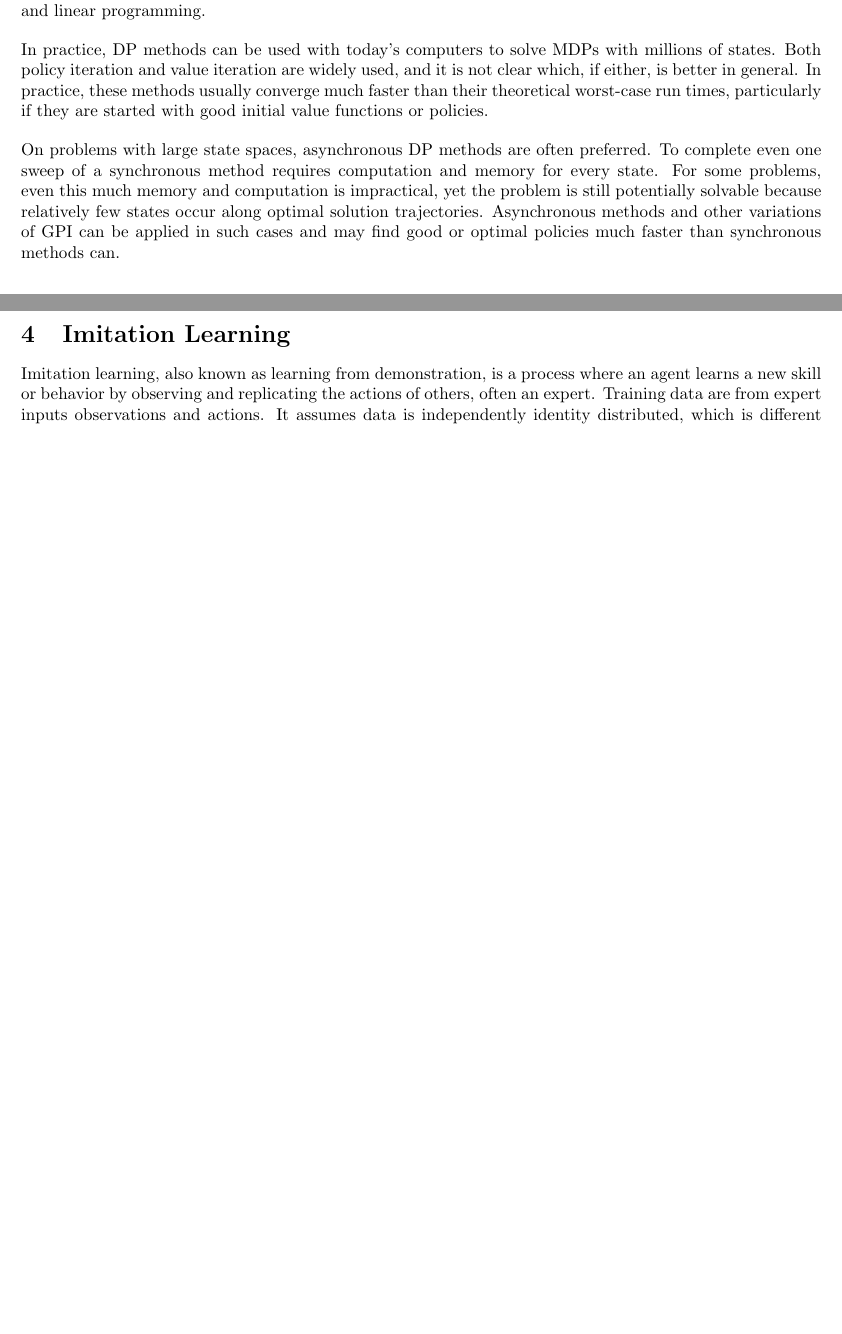
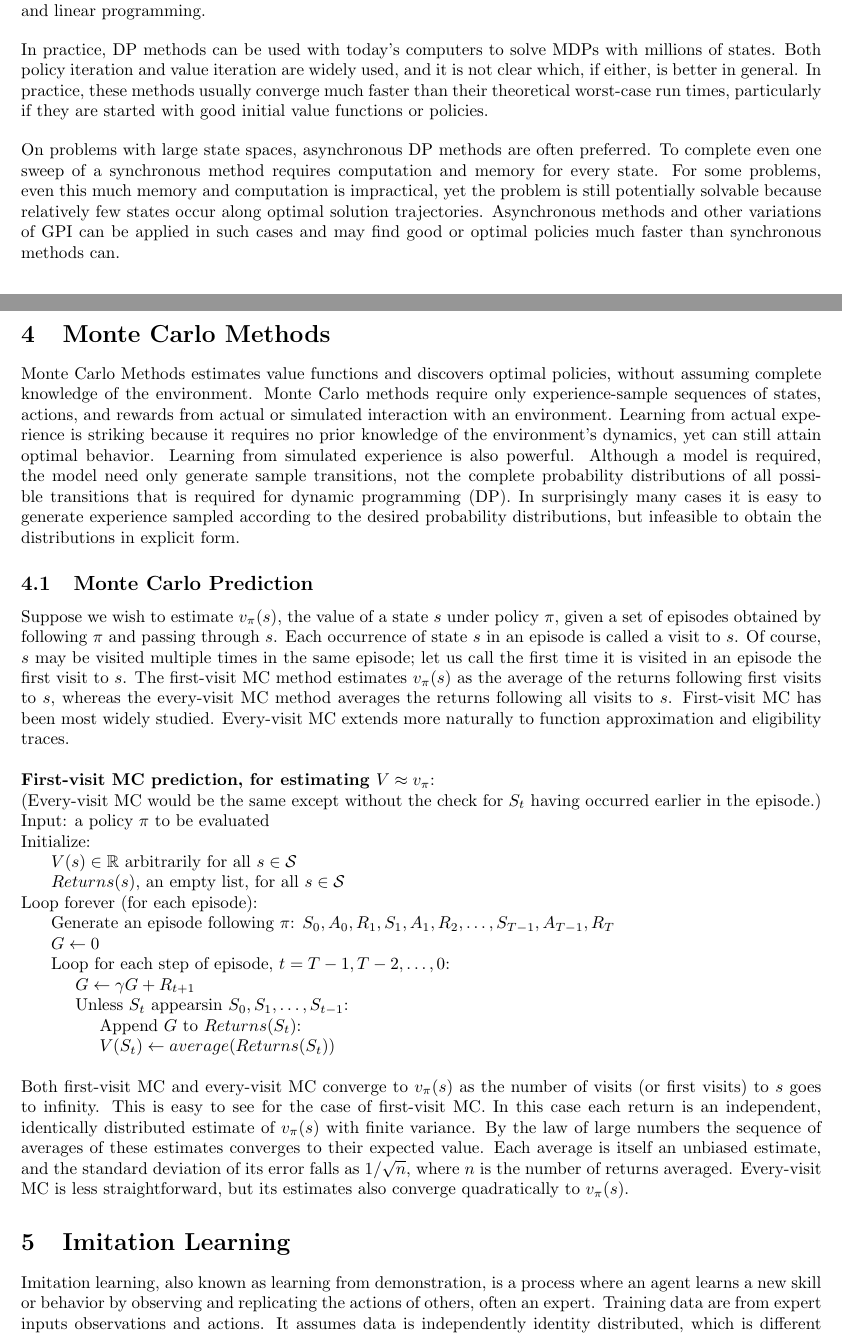
Before and after one commit to chtunsw/ai_notes, a LaTeX document (rl/note/main.tex): two parts of pages 16 and 17 of 22, joined at a grey line, cut so that both start at the same text, the shorter picture padded with empty space. Compiled offline with pdfLaTeX.

Commit message:
Monte Carlo Prediction

```diff
--- a/rl/note/main.tex
+++ b/rl/note/main.tex
@@ -830,6 +830,63 @@ In practice, these methods usually converge much faster than their theoretical w
 For some problems, even this much memory and computation is impractical, yet the problem is still potentially solvable because relatively few states occur along optimal solution trajectories.
 Asynchronous methods and other variations of GPI can be applied in such cases and may find good or optimal policies much faster than synchronous methods can.
 
+\section{Monte Carlo Methods}
+
+\noindent Monte Carlo Methods estimates value functions and discovers optimal policies, without assuming complete knowledge of the environment.
+Monte Carlo methods require only experience-sample sequences of states, actions, and rewards from actual or simulated interaction with an environment.
+Learning from actual experience is striking because it requires no prior knowledge of the environment's dynamics, yet can still attain optimal behavior.
+Learning from simulated experience is also powerful. Although a model is required, the model need only generate sample transitions,
+not the complete probability distributions of all possible transitions that is required for dynamic programming (DP).
+In surprisingly many cases it is easy to generate experience sampled according to the desired probability distributions,
+but infeasible to obtain the distributions in explicit form.
+
+\subsection{Monte Carlo Prediction}
+
+\noindent Suppose we wish to estimate \(v_{\pi}(s)\), the value of a state \(s\) under policy \(\pi\),
+given a set of episodes obtained by following \(\pi\) and passing through \(s\). Each occurrence of state \(s\) in an episode is called a visit to \(s\).
+Of course, \(s\) may be visited multiple times in the same episode; let us call the first time it is visited in an episode the first visit to \(s\).
+The first-visit MC method estimates \(v_{\pi}(s)\) as the average of the returns following first visits to \(s\),
+whereas the every-visit MC method averages the returns following all visits to \(s\).
+First-visit MC has been most widely studied. Every-visit MC extends more naturally to function approximation and eligibility traces.
+
+\bigskip
+
+\noindent \textbf{First-visit MC prediction, for estimating \(V \approx v_{\pi}\)}:
+
+\noindent (Every-visit MC would be the same except without the check for \(S_t\) having occurred earlier in the episode.)
+
+\noindent Input: a policy \(\pi\) to be evaluated
+
+\noindent Initialize:
+
+\noindent \hspace{.5cm} \(V(s) \in \mathbb{R}\) arbitrarily for all \(s \in \mathcal{S}\)
+
+\noindent \hspace{.5cm} \(Returns(s)\), an empty list, for all \(s \in \mathcal{S}\)
+
+\noindent Loop forever (for each episode):
+
+\noindent \hspace{.5cm} Generate an episode following \(\pi\): \(S_0, A_0, R_1, S_1, A_1, R_2, \dots, S_{T - 1}, A_{T - 1}, R_{T}\)
+
+\noindent \hspace{.5cm} \(G \leftarrow 0\)
+
+\noindent \hspace{.5cm} Loop for each step of episode, \(t = T - 1, T - 2, \dots, 0\):
+
+\noindent \hspace{1cm} \(G \leftarrow \gamma G + R_{t + 1}\)
+
+\noindent \hspace{1cm} Unless \(S_t\) appearsin \(S_0, S_1, \dots, S_{t - 1}\):
+
+\noindent \hspace{1.5cm} Append \(G\) to \(Returns(S_t)\):
+
+\noindent \hspace{1.5cm} \(V(S_t) \leftarrow average(Returns(S_t))\)
+
+\bigskip
+
+\noindent Both first-visit MC and every-visit MC converge to \(v_{\pi}(s)\) as the number of visits (or first visits) to \(s\) goes to infinity.
+This is easy to see for the case of first-visit MC. In this case each return is an independent, identically distributed estimate of \(v_{\pi}(s)\) with finite variance.
+By the law of large numbers the sequence of averages of these estimates converges to their expected value. Each average is itself an unbiased estimate,
+and the standard deviation of its error falls as \(1 / \sqrt{n}\), where \(n\) is the number of returns averaged. Every-visit MC is less straightforward,
+but its estimates also converge quadratically to \(v_{\pi}(s)\).
+
 \section{Imitation Learning}
 
 \noindent Imitation learning, also known as learning from demonstration, is a process where an agent learns a new skill or behavior by observing and replicating the actions of others, often an expert. Training data are from expert inputs observations and actions. It assumes data is independently identity distributed, which is different from reinforcement learning. It is supervised learning.
```
